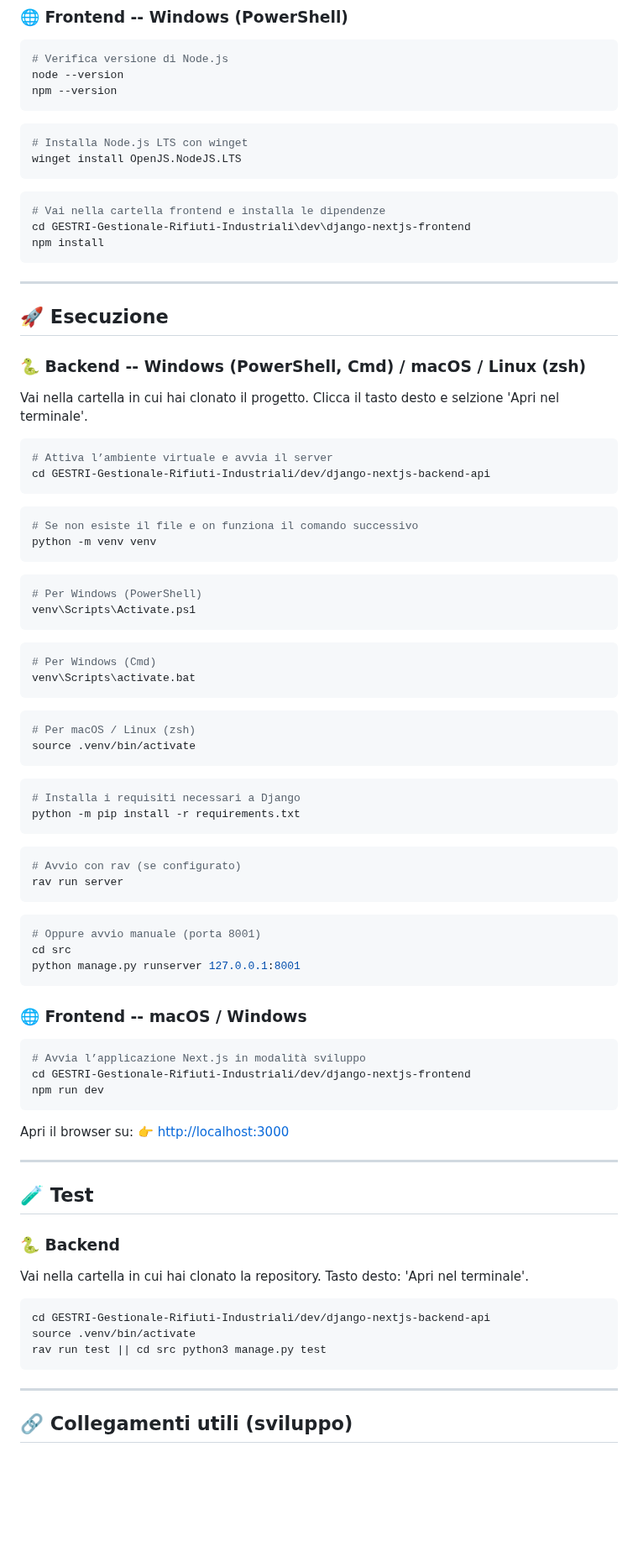
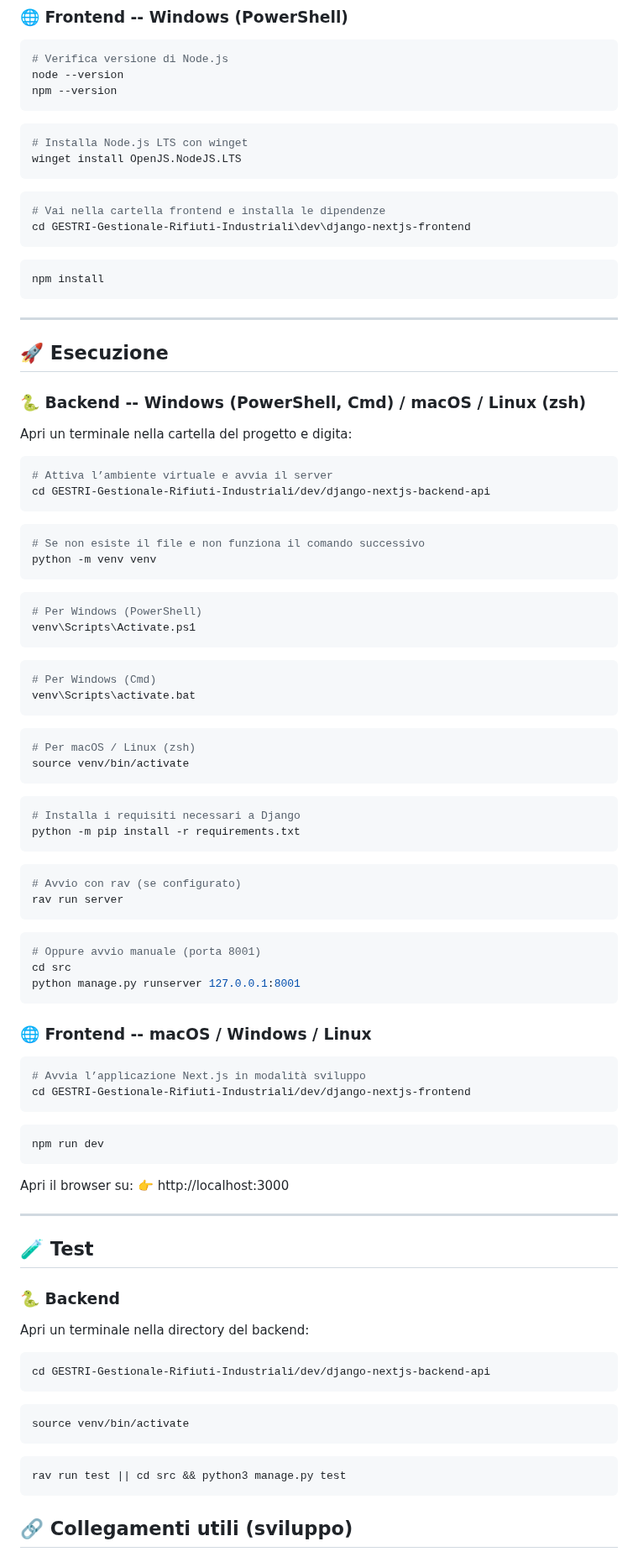
Before and after one commit to davideronchini/GESTRI-Gestionale-Rifiuti-Industriali, a Markdown page: README.md, the part around one of its changes. Shown at 84% size. GitHub-like rendering; blank space fills up the shorter version.

````diff
--- a/README.md
+++ b/README.md
@@ -128,80 +161,99 @@ npm install
 node --version
 npm --version
 ```
+
 ```powershell
 # Installa Node.js LTS con winget
 winget install OpenJS.NodeJS.LTS
 ```
+
 ```powershell
 # Vai nella cartella frontend e installa le dipendenze
 cd GESTRI-Gestionale-Rifiuti-Industriali\dev\django-nextjs-frontend
+```
+
+```powershell
 npm install
 ```
+
 ---
 
 ## 🚀 Esecuzione
 
 ### 🐍 Backend -- Windows (PowerShell, Cmd) / macOS / Linux (zsh)
+Apri un terminale nella cartella del progetto e digita:
 
-Vai nella cartella in cui hai clonato il progetto. Clicca il tasto desto e selzione 'Apri nel terminale'.
 ```bash
 # Attiva l’ambiente virtuale e avvia il server
 cd GESTRI-Gestionale-Rifiuti-Industriali/dev/django-nextjs-backend-api
 ```
+
 ```bash
-# Se non esiste il file e on funziona il comando successivo
+# Se non esiste il file e non funziona il comando successivo
 python -m venv venv
 ```
-```bash
+
+```powershell
 # Per Windows (PowerShell)
 venv\Scripts\Activate.ps1
 ```
-```bash
+
+```powershell
 # Per Windows (Cmd)
 venv\Scripts\activate.bat
 ```
+
 ```bash
 # Per macOS / Linux (zsh)
-source .venv/bin/activate
+source venv/bin/activate
 ```
+
 ```bash
 # Installa i requisiti necessari a Django
 python -m pip install -r requirements.txt
 ```
+
 ```bash
 # Avvio con rav (se configurato)
 rav run server
 ```
+
 ```bash
 # Oppure avvio manuale (porta 8001)
 cd src
 python manage.py runserver 127.0.0.1:8001
 ```
 
-### 🌐 Frontend -- macOS / Windows
+### 🌐 Frontend -- macOS / Windows / Linux
 
 ```bash
 # Avvia l’applicazione Next.js in modalità sviluppo
 cd GESTRI-Gestionale-Rifiuti-Industriali/dev/django-nextjs-frontend
+```
+
+```bash
 npm run dev
 ```
 
 Apri il browser su:
-👉 [http://localhost:3000](http://localhost:3000)
+👉 http://localhost:3000
 
 ---
 
 ## 🧪 Test
+### 🐍 Backend
+Apri un terminale nella directory del backend:
 
-### 🐍 Backend
-
-Vai nella cartella in cui hai clonato la repository. Tasto desto: 'Apri nel terminale'.
 ```bash
 cd GESTRI-Gestionale-Rifiuti-Industriali/dev/django-nextjs-backend-api
-source .venv/bin/activate
-rav run test || cd src python3 manage.py test
 ```
 
----
+```bash
+source venv/bin/activate
+```
+
+```bash
+rav run test || cd src && python3 manage.py test
+```
 
 ## 🔗 Collegamenti utili (sviluppo)
````
Also changed, not shown: other parts of README.md (+57 -28 lines).
